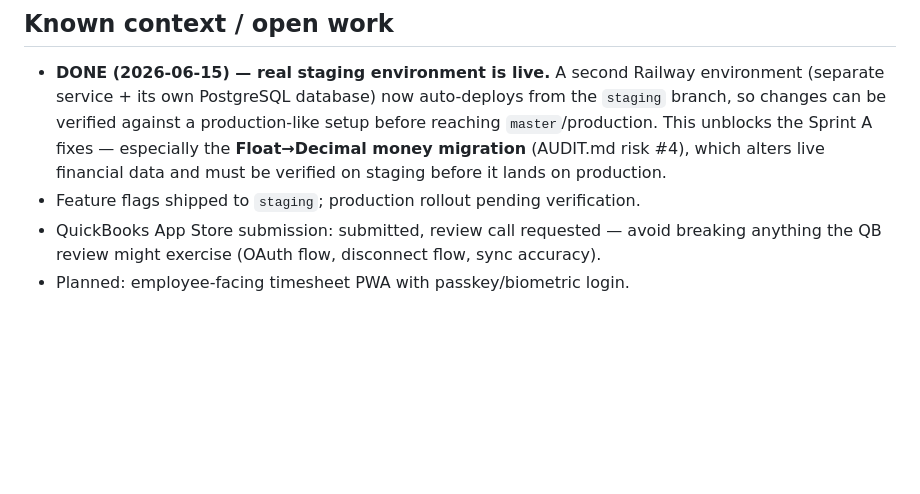
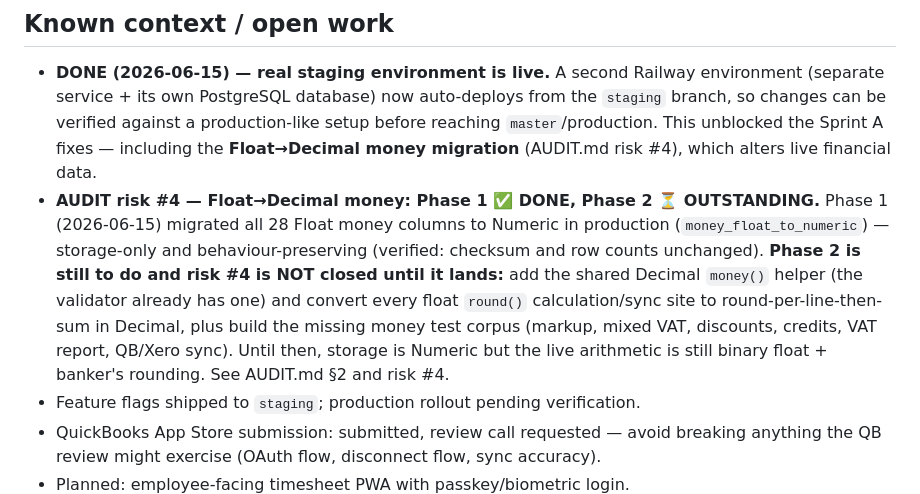
Before and after one commit to IncognitoJsy/invoice-processor-saas, a Markdown page: CLAUDE.md, the part around the change. Drawn GitHub-style; blank space fills up the shorter version.

```diff
--- a/CLAUDE.md
+++ b/CLAUDE.md
@@ -75,9 +75,17 @@ treat anything touching extraction, validation, or money maths as critical-path
 - **DONE (2026-06-15) — real staging environment is live.** A second Railway environment
   (separate service + its own PostgreSQL database) now auto-deploys from the `staging` branch,
   so changes can be verified against a production-like setup before reaching `master`/production.
-  This unblocks the Sprint A fixes — especially the **Float→Decimal money migration**
-  (AUDIT.md risk #4), which alters live financial data and must be verified on staging before
-  it lands on production.
+  This unblocked the Sprint A fixes — including the **Float→Decimal money migration**
+  (AUDIT.md risk #4), which alters live financial data.
+- **AUDIT risk #4 — Float→Decimal money: Phase 1 ✅ DONE, Phase 2 ⏳ OUTSTANDING.**
+  Phase 1 (2026-06-15) migrated all 28 Float money columns to Numeric in production
+  (`money_float_to_numeric`) — storage-only and behaviour-preserving (verified: checksum
+  and row counts unchanged). **Phase 2 is still to do and risk #4 is NOT closed until it
+  lands:** add the shared Decimal `money()` helper (the validator already has one) and
+  convert every float `round()` calculation/sync site to round-per-line-then-sum in Decimal,
+  plus build the missing money test corpus (markup, mixed VAT, discounts, credits, VAT
+  report, QB/Xero sync). Until then, storage is Numeric but the live arithmetic is still
+  binary float + banker's rounding. See AUDIT.md §2 and risk #4.
 - Feature flags shipped to `staging`; production rollout pending verification.
 - QuickBooks App Store submission: submitted, review call requested — avoid breaking
   anything the QB review might exercise (OAuth flow, disconnect flow, sync accuracy).
```
Also changed, not shown: AUDIT.md (+25 -7 lines).
